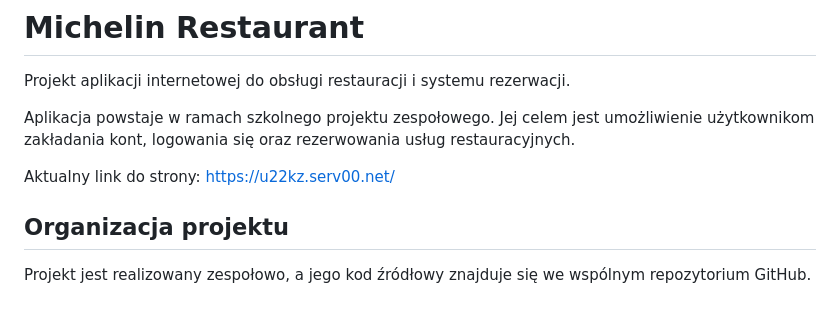
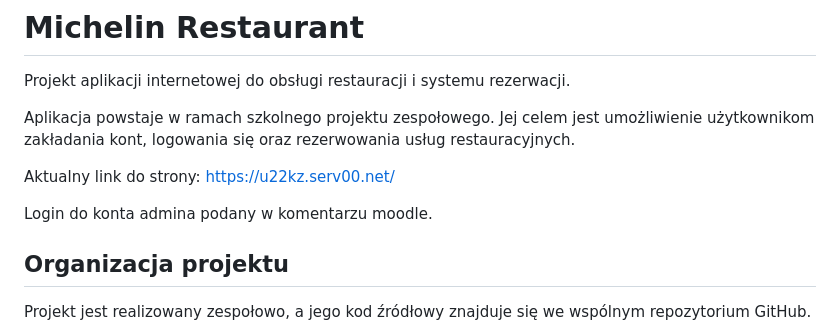
Before and after one commit to u22kz/git-vscode-Michellin_restaurant_project, a Markdown page: README.md, the part around the change. Rendered like a GitHub page; blank space fills up the shorter version.

Commit message:
dodanie notatki  z wskazowka logowania do konta admina
Added admin login information in the README.

```diff
--- a/README.md
+++ b/README.md
@@ -6,6 +6,7 @@ Aplikacja powstaje w ramach szkolnego projektu zespołowego. Jej celem jest umo
 
 Aktualny link do strony: https://u22kz.serv00.net/
 
+Login do konta admina podany w komentarzu moodle.
 ## Organizacja projektu
 
 Projekt jest realizowany zespołowo, a jego kod źródłowy znajduje się we wspólnym repozytorium GitHub.
```
